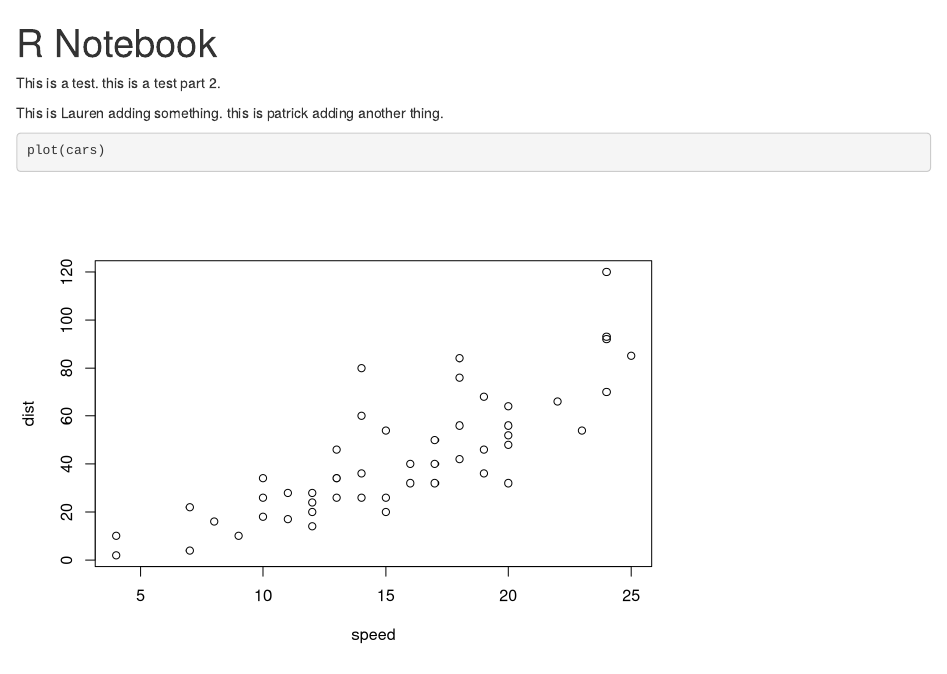
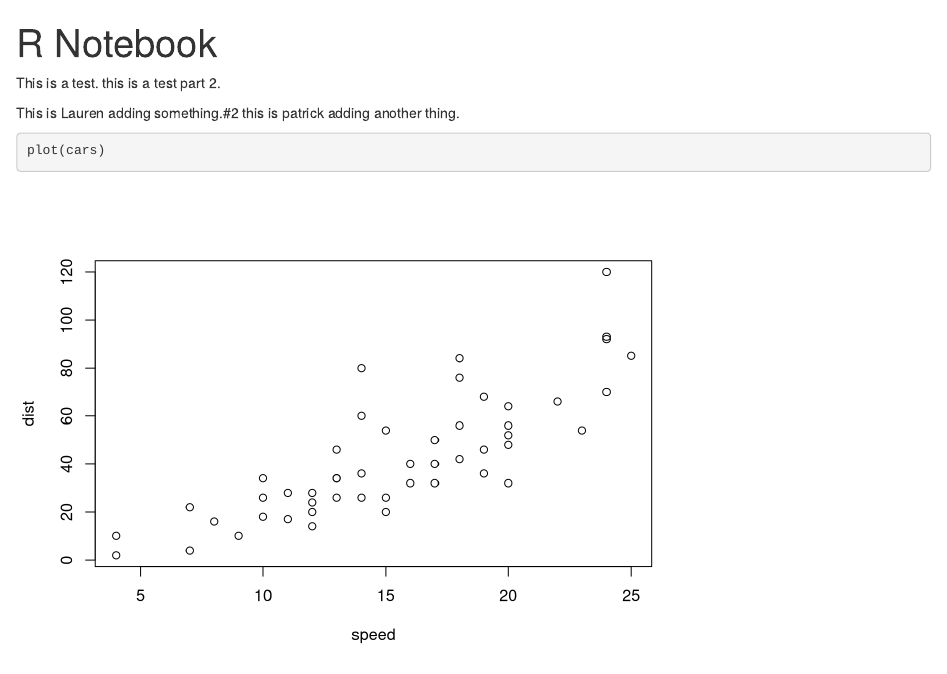
Before and after one commit to astetzenmeyer/PH251_project, an R Markdown document (test_notebook_rmd.Rmd): the page in a window 1100 px wide, from its top. Rendered offline with R 4.5, knitr and Pandoc, with nearby package versions.

Commit message:
lauren test #2

````diff
--- a/test_notebook_rmd.Rmd
+++ b/test_notebook_rmd.Rmd
@@ -5,7 +5,7 @@ output: html_notebook
 
 This is a test. this is a test part 2.
 
-This is Lauren adding something.
+This is Lauren adding something.#2
 this is patrick adding another thing.
 
 ```{r}
````
